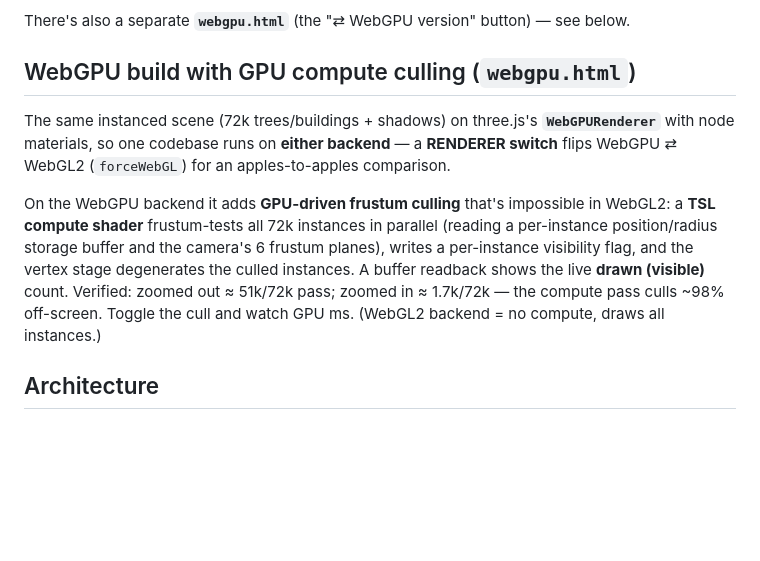
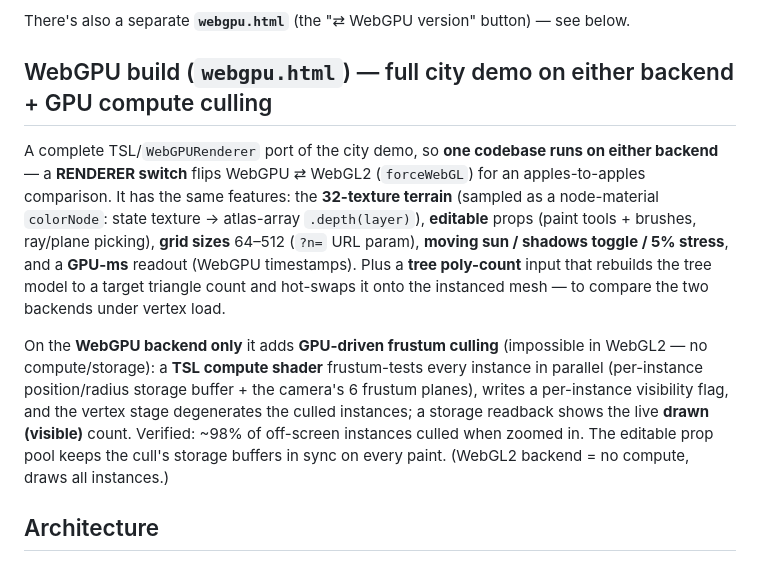
Before and after one commit to solutionrooms/terraine_demo, a Markdown page: README.md, the part around the change. GitHub-like rendering; blank space fills up the shorter version.

Commit message:
README: document the WebGPU build as a full city-demo port (both backends)
Co-Authored-By: Claude Opus 4.8 (1M context) <noreply@anthropic.com>

```diff
--- a/README.md
+++ b/README.md
@@ -11,11 +11,11 @@ A low-poly city renderer in a single self-contained `index.html` (Three.js r0.18
 
 There's also a separate **`webgpu.html`** (the "⇄ WebGPU version" button) — see below.
 
-## WebGPU build with GPU compute culling (`webgpu.html`)
+## WebGPU build (`webgpu.html`) — full city demo on either backend + GPU compute culling
 
-The same instanced scene (72k trees/buildings + shadows) on three.js's **`WebGPURenderer`** with node materials, so one codebase runs on **either backend** — a **RENDERER switch** flips WebGPU ⇄ WebGL2 (`forceWebGL`) for an apples-to-apples comparison.
+A complete TSL/`WebGPURenderer` port of the city demo, so **one codebase runs on either backend** — a **RENDERER switch** flips WebGPU ⇄ WebGL2 (`forceWebGL`) for an apples-to-apples comparison. It has the same features: the **32-texture terrain** (sampled as a node-material `colorNode`: state texture → atlas-array `.depth(layer)`), **editable** props (paint tools + brushes, ray/plane picking), **grid sizes** 64–512 (`?n=` URL param), **moving sun / shadows toggle / 5% stress**, and a **GPU-ms** readout (WebGPU timestamps). Plus a **tree poly-count** input that rebuilds the tree model to a target triangle count and hot-swaps it onto the instanced mesh — to compare the two backends under vertex load.
 
-On the WebGPU backend it adds **GPU-driven frustum culling** that's impossible in WebGL2: a **TSL compute shader** frustum-tests all 72k instances in parallel (reading a per-instance position/radius storage buffer and the camera's 6 frustum planes), writes a per-instance visibility flag, and the vertex stage degenerates the culled instances. A buffer readback shows the live **drawn (visible)** count. Verified: zoomed out ≈ 51k/72k pass; zoomed in ≈ 1.7k/72k — the compute pass culls ~98% off-screen. Toggle the cull and watch GPU ms. (WebGL2 backend = no compute, draws all instances.)
+On the **WebGPU backend only** it adds **GPU-driven frustum culling** (impossible in WebGL2 — no compute/storage): a **TSL compute shader** frustum-tests every instance in parallel (per-instance position/radius storage buffer + the camera's 6 frustum planes), writes a per-instance visibility flag, and the vertex stage degenerates the culled instances; a storage readback shows the live **drawn (visible)** count. Verified: ~98% of off-screen instances culled when zoomed in. The editable prop pool keeps the cull's storage buffers in sync on every paint. (WebGL2 backend = no compute, draws all instances.)
 
 ## Architecture
 
```
